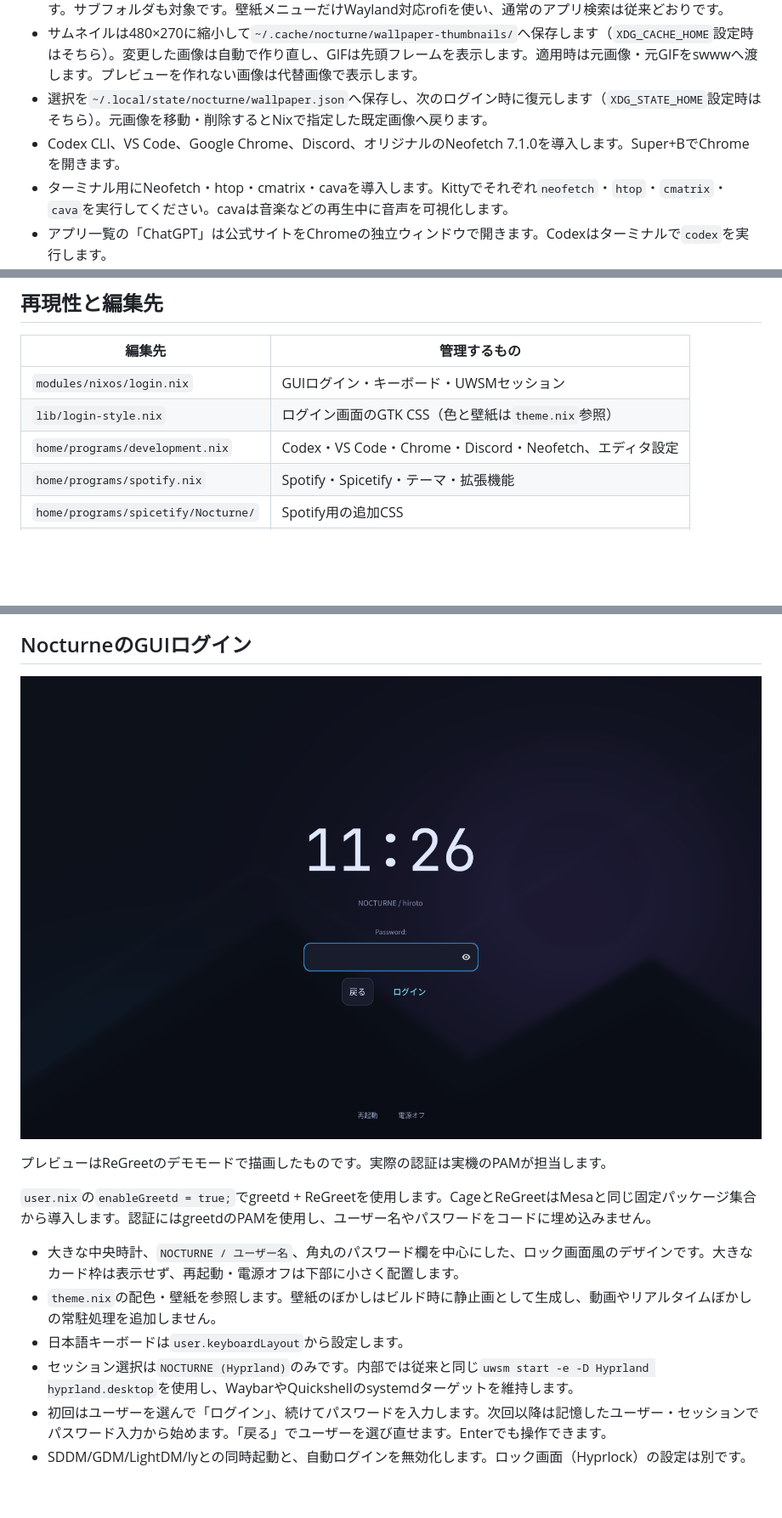
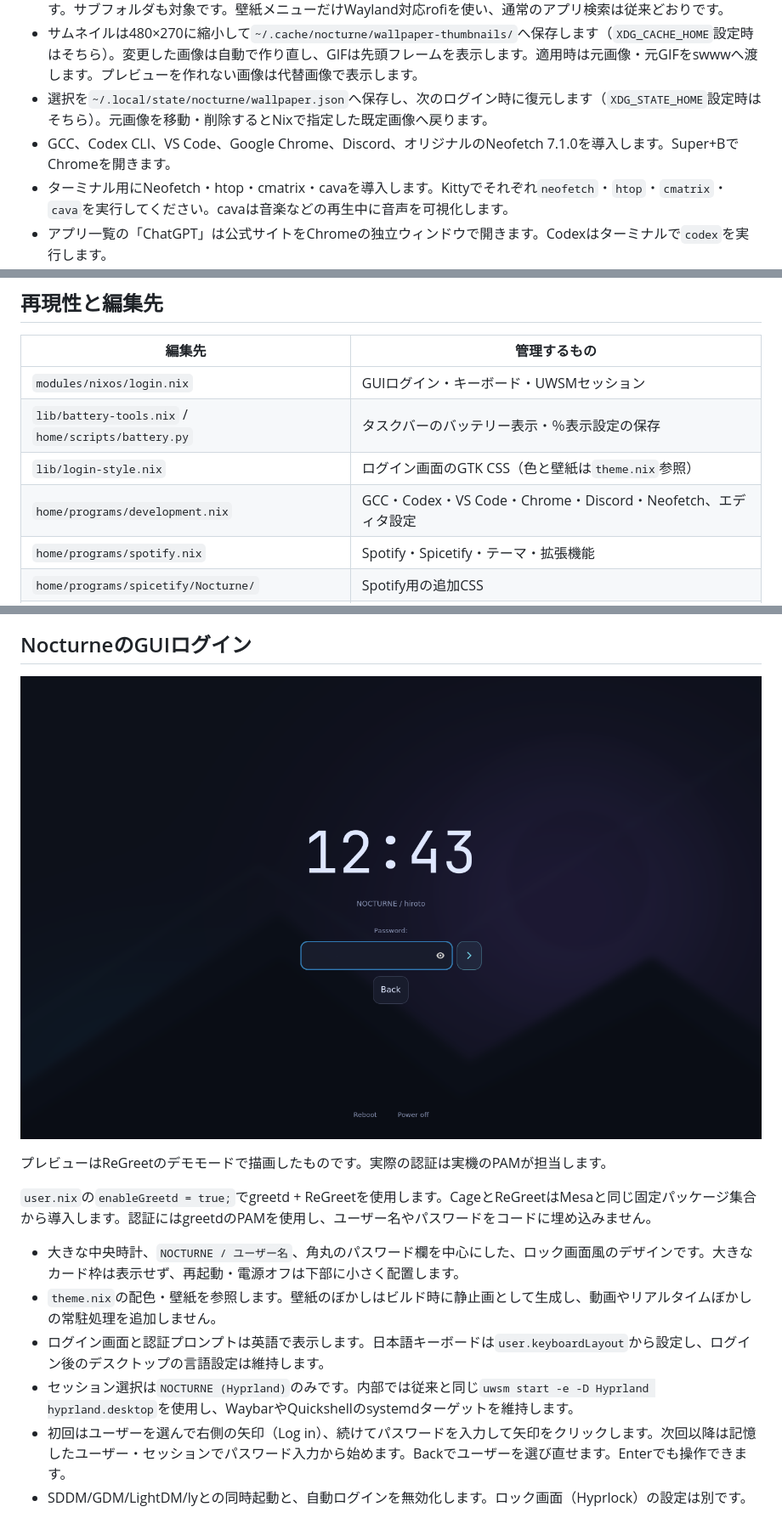
Before and after one commit to hirochin0/NixOS-Nocturne, a Markdown page: README.md, 3 parts joined by grey strips. Shown at 85% size. Rendered like a GitHub page; pictures changed too: docs/login-preview.png; blank space fills up the shorter version.

Commit message:
Add GCC and refine login and battery controls

```diff
--- a/README.md
+++ b/README.md
@@ -9,7 +9,7 @@
 - Super+W、またはアプリ一覧の「Wallpaper」でサムネイル付きの3列グリッドを開きます。`~/Pictures/Wallpapers`にPNG/JPEG/WebP/GIF/BMPを置き、文字入力で検索、矢印キーで移動、Enterで選択、Escapeでキャンセルします。サブフォルダも対象です。壁紙メニューだけWayland対応rofiを使い、通常のアプリ検索は従来どおりです。
 - サムネイルは480×270に縮小して`~/.cache/nocturne/wallpaper-thumbnails/`へ保存します（`XDG_CACHE_HOME`設定時はそちら）。変更した画像は自動で作り直し、GIFは先頭フレームを表示します。適用時は元画像・元GIFをswwwへ渡します。プレビューを作れない画像は代替画像で表示します。
 - 選択を`~/.local/state/nocturne/wallpaper.json`へ保存し、次のログイン時に復元します（`XDG_STATE_HOME`設定時はそちら）。元画像を移動・削除するとNixで指定した既定画像へ戻ります。
-- Codex CLI、VS Code、Google Chrome、Discord、オリジナルのNeofetch 7.1.0を導入します。Super+BでChromeを開きます。
+- GCC、Codex CLI、VS Code、Google Chrome、Discord、オリジナルのNeofetch 7.1.0を導入します。Super+BでChromeを開きます。
 - ターミナル用にNeofetch・htop・cmatrix・cavaを導入します。Kittyでそれぞれ`neofetch`・`htop`・`cmatrix`・`cava`を実行してください。cavaは音楽などの再生中に音声を可視化します。
 - アプリ一覧の「ChatGPT」は公式サイトをChromeの独立ウィンドウで開きます。Codexはターミナルで`codex`を実行します。
 - 起動時はReGreetのGUIログイン画面。ロック画面に合わせたぼかし壁紙・大きな中央時計・ユーザー名・シンプルな入力欄を表示し、ログイン後はUWSM経由でHyprlandを起動します。
@@ -51,8 +51,9 @@ sudo nixos-rebuild switch --flake path:.#nocturne
 | 編集先 | 管理するもの |
 |---|---|
 | `modules/nixos/login.nix` | GUIログイン・キーボード・UWSMセッション |
+| `lib/battery-tools.nix` / `home/scripts/battery.py` | タスクバーのバッテリー表示・％表示設定の保存 |
 | `lib/login-style.nix` | ログイン画面のGTK CSS（色と壁紙は`theme.nix`参照） |
-| `home/programs/development.nix` | Codex・VS Code・Chrome・Discord・Neofetch、エディタ設定 |
+| `home/programs/development.nix` | GCC・Codex・VS Code・Chrome・Discord・Neofetch、エディタ設定 |
 | `home/programs/spotify.nix` | Spotify・Spicetify・テーマ・拡張機能 |
 | `home/programs/spicetify/Nocturne/` | Spotify用の追加CSS |
 | `home/desktop/wallpaper.nix` | swwwサービス、壁紙メニュー登録 |
@@ -200,9 +201,9 @@ Waybarの太陽アイコンには内蔵画面の明るさ（%）を表示しま
 
 - 大きな中央時計、`NOCTURNE / ユーザー名`、角丸のパスワード欄を中心にした、ロック画面風のデザインです。大きなカード枠は表示せず、再起動・電源オフは下部に小さく配置します。
 - `theme.nix`の配色・壁紙を参照します。壁紙のぼかしはビルド時に静止画として生成し、動画やリアルタイムぼかしの常駐処理を追加しません。
-- 日本語キーボードは`user.keyboardLayout`から設定します。
+- ログイン画面と認証プロンプトは英語で表示します。日本語キーボードは`user.keyboardLayout`から設定し、ログイン後のデスクトップの言語設定は維持します。
 - セッション選択は`NOCTURNE (Hyprland)`のみです。内部では従来と同じ`uwsm start -e -D Hyprland hyprland.desktop`を使用し、WaybarやQuickshellのsystemdターゲットを維持します。
-- 初回はユーザーを選んで「ログイン」、続けてパスワードを入力します。次回以降は記憶したユーザー・セッションでパスワード入力から始めます。「戻る」でユーザーを選び直せます。Enterでも操作できます。
+- 初回はユーザーを選んで右側の矢印（Log in）、続けてパスワードを入力して矢印をクリックします。次回以降は記憶したユーザー・セッションでパスワード入力から始めます。Backでユーザーを選び直せます。Enterでも操作できます。
 - SDDM/GDM/LightDM/lyとの同時起動と、自動ログインを無効化します。ロック画面（Hyprlock）の設定は別です。
 
 レイアウトは`assets/regreet/lock-layout.patch`でReGreet 0.5.0のGTKテンプレートと表示状態だけを調整しています。PAM・greetd IPC・セッション開始処理は上流のままです。初回はカスタマイズ版ReGreetのコンパイルに時間がかかります。
```
Also changed, not shown: other parts of README.md (+13 -6 lines), docs/VALIDATION.md (+20 -0 lines), docs/power-preview.png (added), 15 other files.
